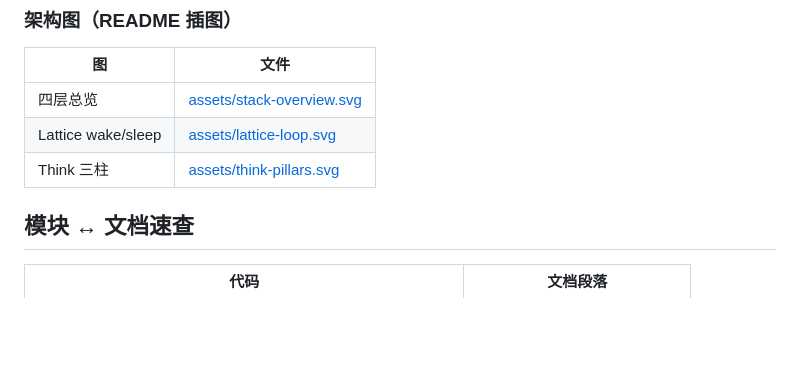
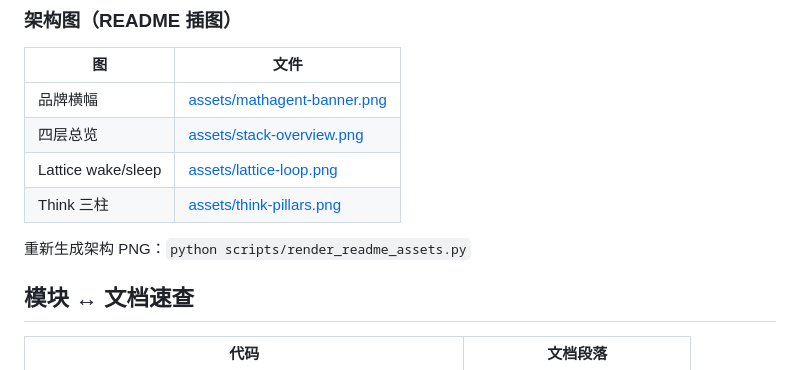
Before and after one commit to hongwei-2026/mathagent, a Markdown page: docs/README.md, the part around the change. Rendered like a GitHub page; blank space fills up the shorter version.

```diff
--- a/docs/README.md
+++ b/docs/README.md
@@ -15,9 +15,12 @@
 
 | 图 | 文件 |
 |----|------|
-| 四层总览 | [assets/stack-overview.svg](assets/stack-overview.svg) |
-| Lattice wake/sleep | [assets/lattice-loop.svg](assets/lattice-loop.svg) |
-| Think 三柱 | [assets/think-pillars.svg](assets/think-pillars.svg) |
+| 品牌横幅 | [assets/mathagent-banner.png](assets/mathagent-banner.png) |
+| 四层总览 | [assets/stack-overview.png](assets/stack-overview.png) |
+| Lattice wake/sleep | [assets/lattice-loop.png](assets/lattice-loop.png) |
+| Think 三柱 | [assets/think-pillars.png](assets/think-pillars.png) |
+
+重新生成架构 PNG：`python scripts/render_readme_assets.py`
 
 ## 模块 ↔ 文档速查
 
```
Also changed, not shown: README.md (+36 -15 lines), README_en.md (added, +81 -0 lines), docs/assets/lattice-loop.png (added), docs/assets/mathagent-banner.jpg (added), docs/assets/mathagent-banner.png (added), docs/assets/stack-overview.png (added), docs/assets/think-pillars.png (added), 1 other file.
